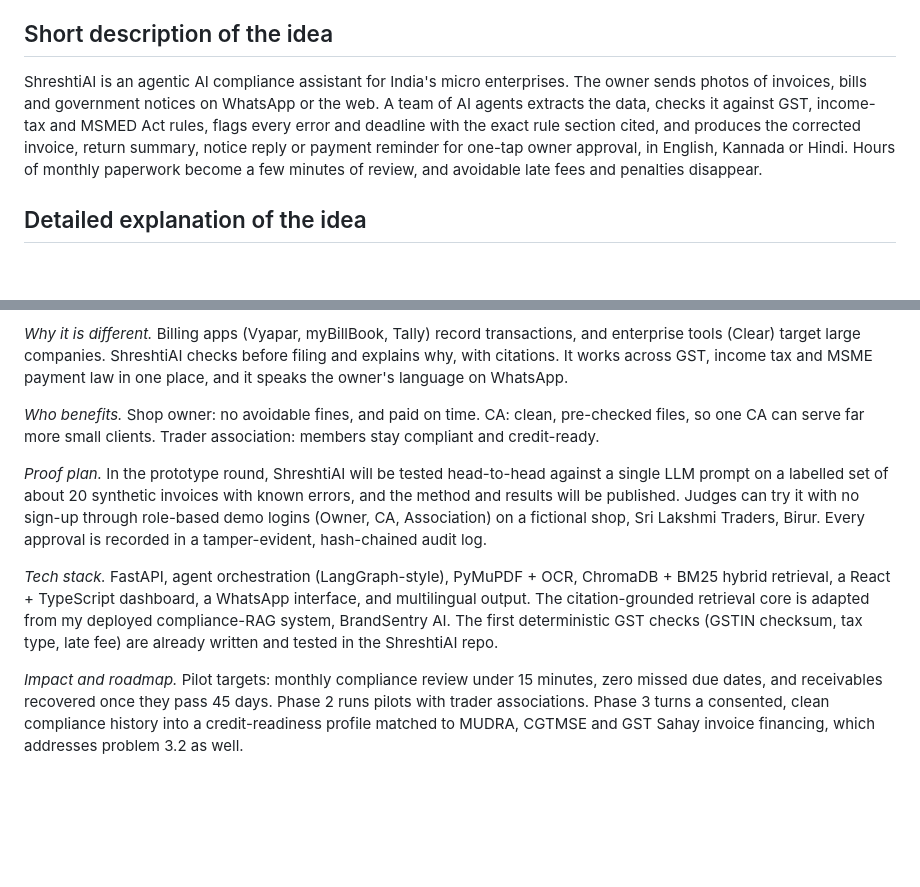
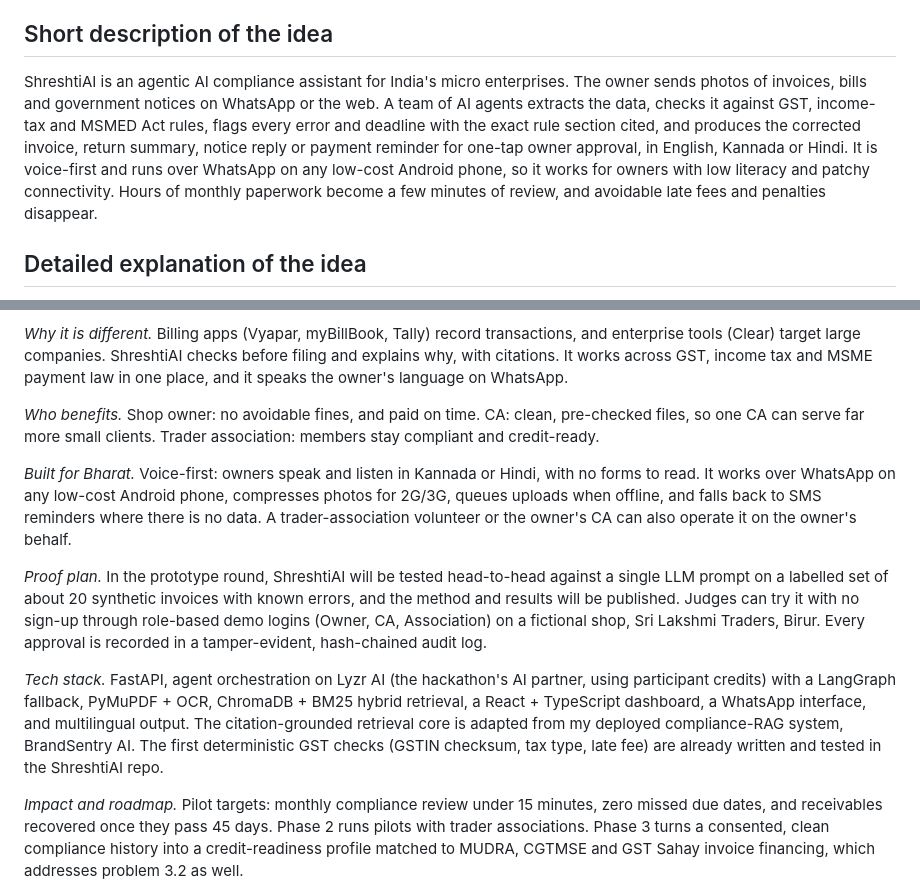
Before and after one commit to KPCHIRAGGUPTHA/shreshtiai, a Markdown page: submission/SUBMISSION_TEXT.md, 2 parts joined by grey strips. Rendered like a GitHub page; blank space fills up the shorter version.

```diff
--- a/submission/SUBMISSION_TEXT.md
+++ b/submission/SUBMISSION_TEXT.md
@@ -6,7 +6,7 @@
 
 ## Short description of the idea
 
-ShreshtiAI is an agentic AI compliance assistant for India's micro enterprises. The owner sends photos of invoices, bills and government notices on WhatsApp or the web. A team of AI agents extracts the data, checks it against GST, income-tax and MSMED Act rules, flags every error and deadline with the exact rule section cited, and produces the corrected invoice, return summary, notice reply or payment reminder for one-tap owner approval, in English, Kannada or Hindi. Hours of monthly paperwork become a few minutes of review, and avoidable late fees and penalties disappear.
+ShreshtiAI is an agentic AI compliance assistant for India's micro enterprises. The owner sends photos of invoices, bills and government notices on WhatsApp or the web. A team of AI agents extracts the data, checks it against GST, income-tax and MSMED Act rules, flags every error and deadline with the exact rule section cited, and produces the corrected invoice, return summary, notice reply or payment reminder for one-tap owner approval, in English, Kannada or Hindi. It is voice-first and runs over WhatsApp on any low-cost Android phone, so it works for owners with low literacy and patchy connectivity. Hours of monthly paperwork become a few minutes of review, and avoidable late fees and penalties disappear.
 
 ## Detailed explanation of the idea
 
@@ -23,9 +23,11 @@ ShreshtiAI is an agentic AI compliance assistant for India's micro enterprises.
 
 *Who benefits.* Shop owner: no avoidable fines, and paid on time. CA: clean, pre-checked files, so one CA can serve far more small clients. Trader association: members stay compliant and credit-ready.
 
+*Built for Bharat.* Voice-first: owners speak and listen in Kannada or Hindi, with no forms to read. It works over WhatsApp on any low-cost Android phone, compresses photos for 2G/3G, queues uploads when offline, and falls back to SMS reminders where there is no data. A trader-association volunteer or the owner's CA can also operate it on the owner's behalf.
+
 *Proof plan.* In the prototype round, ShreshtiAI will be tested head-to-head against a single LLM prompt on a labelled set of about 20 synthetic invoices with known errors, and the method and results will be published. Judges can try it with no sign-up through role-based demo logins (Owner, CA, Association) on a fictional shop, Sri Lakshmi Traders, Birur. Every approval is recorded in a tamper-evident, hash-chained audit log.
 
-*Tech stack.* FastAPI, agent orchestration (LangGraph-style), PyMuPDF + OCR, ChromaDB + BM25 hybrid retrieval, a React + TypeScript dashboard, a WhatsApp interface, and multilingual output. The citation-grounded retrieval core is adapted from my deployed compliance-RAG system, BrandSentry AI. The first deterministic GST checks (GSTIN checksum, tax type, late fee) are already written and tested in the ShreshtiAI repo.
+*Tech stack.* FastAPI, agent orchestration on Lyzr AI (the hackathon's AI partner, using participant credits) with a LangGraph fallback, PyMuPDF + OCR, ChromaDB + BM25 hybrid retrieval, a React + TypeScript dashboard, a WhatsApp interface, and multilingual output. The citation-grounded retrieval core is adapted from my deployed compliance-RAG system, BrandSentry AI. The first deterministic GST checks (GSTIN checksum, tax type, late fee) are already written and tested in the ShreshtiAI repo.
 
 *Impact and roadmap.* Pilot targets: monthly compliance review under 15 minutes, zero missed due dates, and receivables recovered once they pass 45 days. Phase 2 runs pilots with trader associations. Phase 3 turns a consented, clean compliance history into a credit-readiness profile matched to MUDRA, CGTMSE and GST Sahay invoice financing, which addresses problem 3.2 as well.
 
```
Also changed, not shown: README.md (+10 -1 lines), docs/ARCHITECTURE.md (+9 -1 lines), assets/architecture.png, 2 other files.
